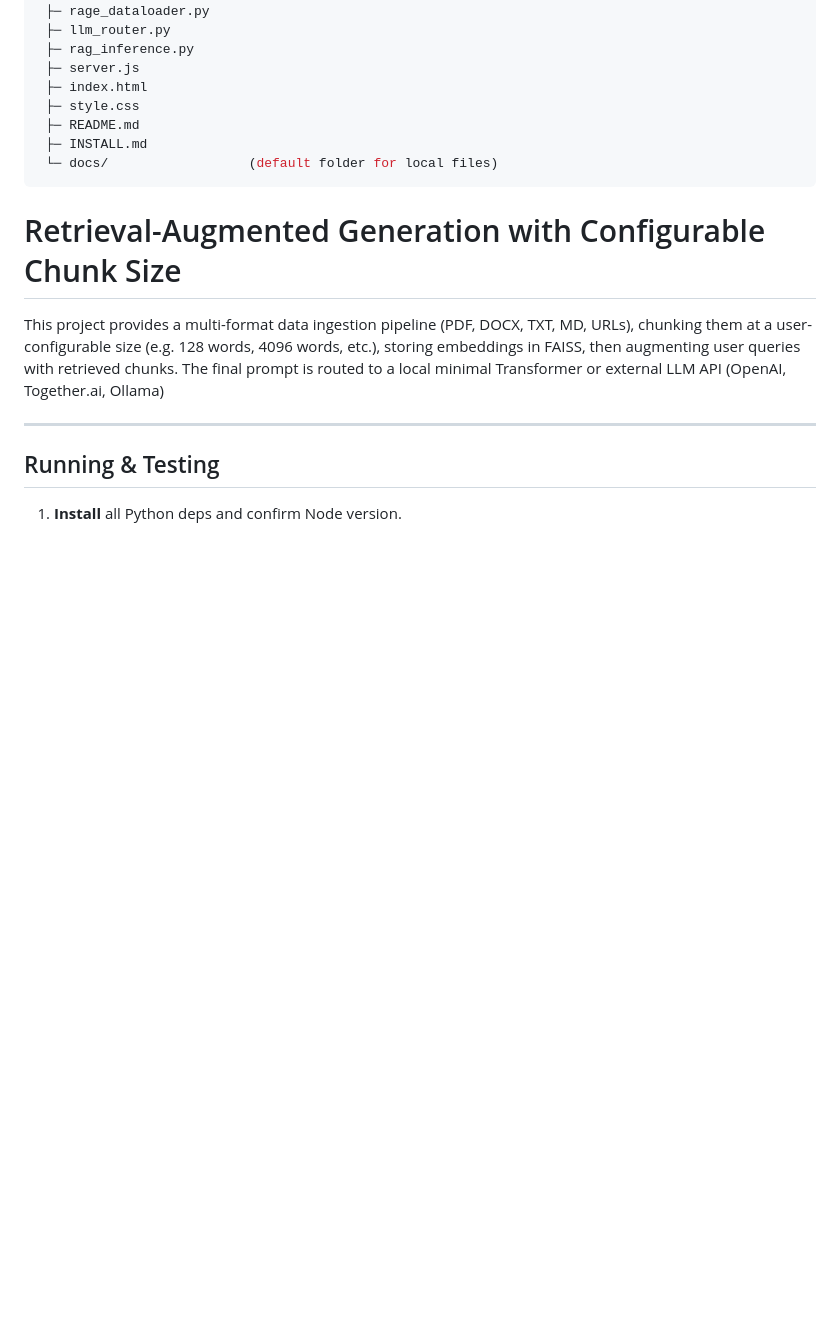
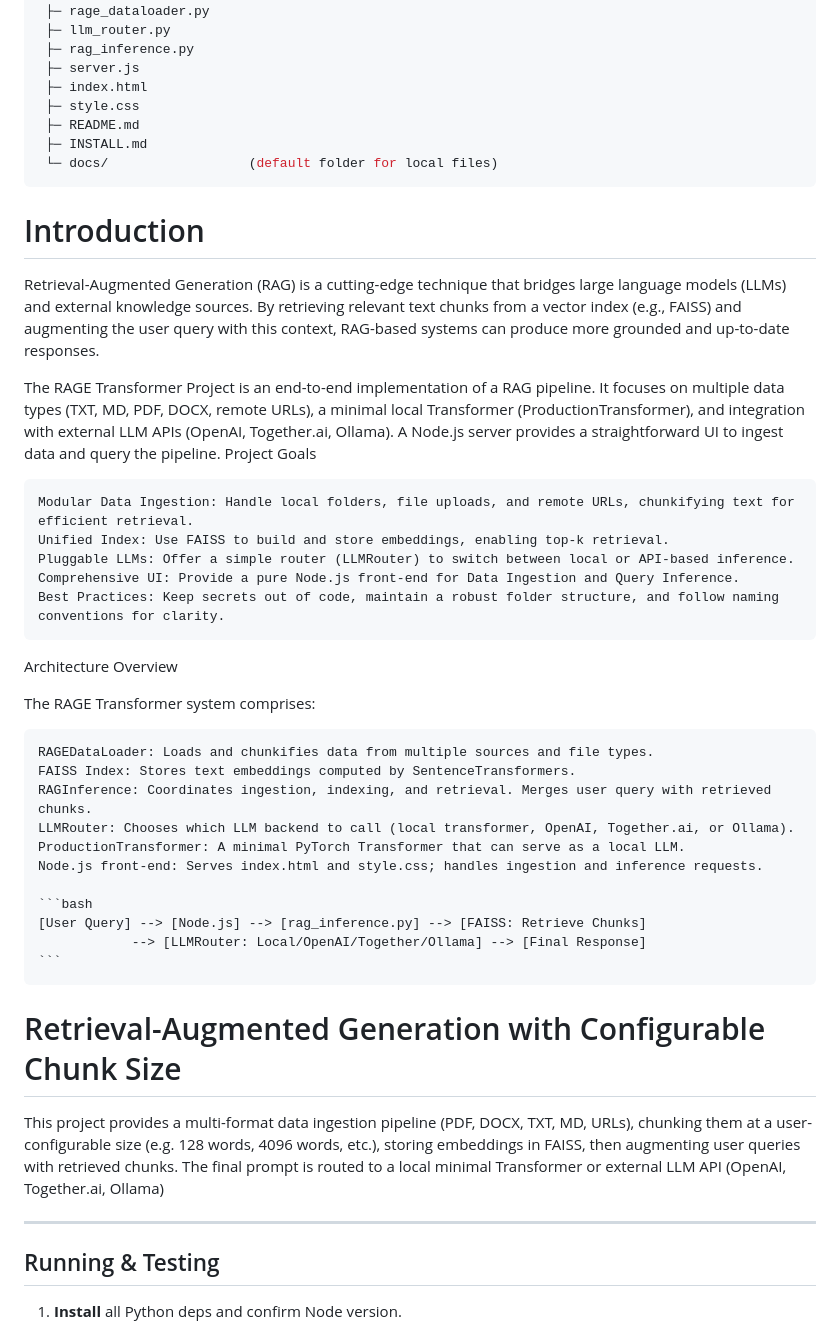
Before and after one commit to GATERAGE/neuralnet, a Markdown page: README.md, the part around the change. Rendered like a GitHub page; blank space fills up the shorter version.

````diff
--- a/README.md
+++ b/README.md
@@ -14,6 +14,35 @@ my_project/
  ├─ INSTALL.md
  └─ docs/                  (default folder for local files)
 ```
+# Introduction
+
+Retrieval-Augmented Generation (RAG) is a cutting-edge technique that bridges large language models (LLMs) and external knowledge sources. By retrieving relevant text chunks from a vector index (e.g., FAISS) and augmenting the user query with this context, RAG-based systems can produce more grounded and up-to-date responses.
+
+The RAGE Transformer Project is an end-to-end implementation of a RAG pipeline. It focuses on multiple data types (TXT, MD, PDF, DOCX, remote URLs), a minimal local Transformer (ProductionTransformer), and integration with external LLM APIs (OpenAI, Together.ai, Ollama). A Node.js server provides a straightforward UI to ingest data and query the pipeline.
+Project Goals
+
+    Modular Data Ingestion: Handle local folders, file uploads, and remote URLs, chunkifying text for efficient retrieval.
+    Unified Index: Use FAISS to build and store embeddings, enabling top-k retrieval.
+    Pluggable LLMs: Offer a simple router (LLMRouter) to switch between local or API-based inference.
+    Comprehensive UI: Provide a pure Node.js front-end for Data Ingestion and Query Inference.
+    Best Practices: Keep secrets out of code, maintain a robust folder structure, and follow naming conventions for clarity.
+
+Architecture Overview
+
+The RAGE Transformer system comprises:
+
+    RAGEDataLoader: Loads and chunkifies data from multiple sources and file types.
+    FAISS Index: Stores text embeddings computed by SentenceTransformers.
+    RAGInference: Coordinates ingestion, indexing, and retrieval. Merges user query with retrieved chunks.
+    LLMRouter: Chooses which LLM backend to call (local transformer, OpenAI, Together.ai, or Ollama).
+    ProductionTransformer: A minimal PyTorch Transformer that can serve as a local LLM.
+    Node.js front-end: Serves index.html and style.css; handles ingestion and inference requests.
+
+    ```bash
+    [User Query] --> [Node.js] --> [rag_inference.py] --> [FAISS: Retrieve Chunks]
+                --> [LLMRouter: Local/OpenAI/Together/Ollama] --> [Final Response]
+    ```
+
 
 
 # Retrieval-Augmented Generation with Configurable Chunk Size
````
